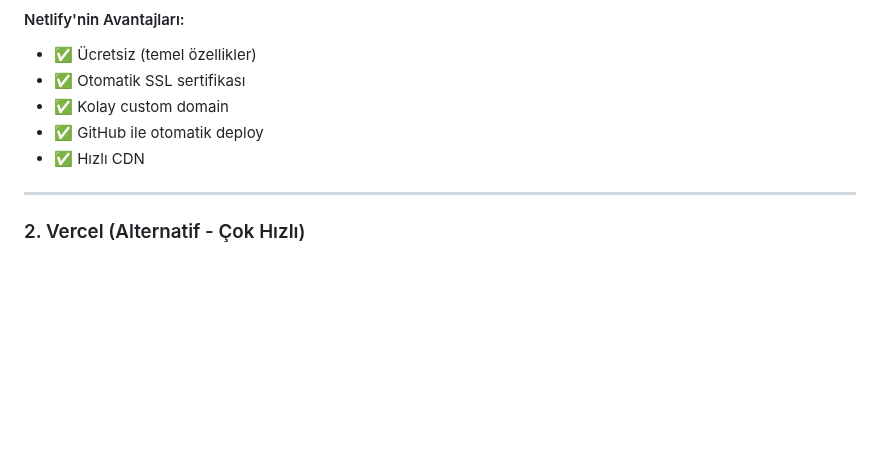
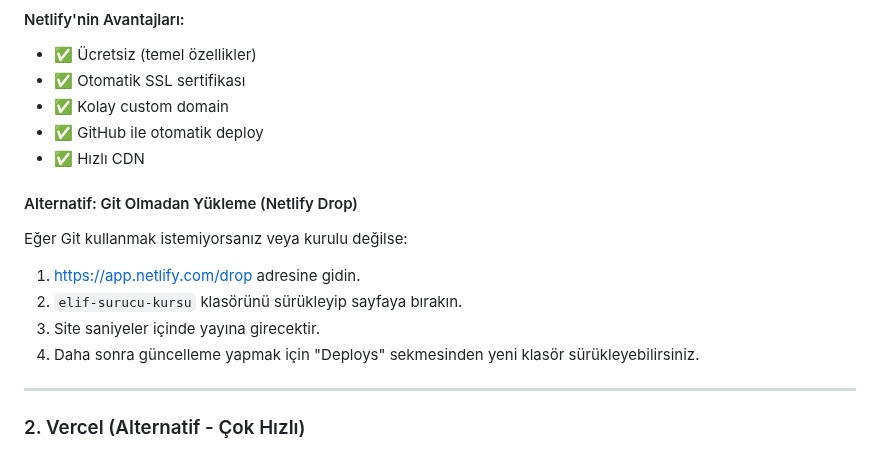
Before and after one commit to elif-surucu-kursu/surucu_kursu, a Markdown page: elif-surucu-kursu/DEPLOYMENT.md, the part around the change. Drawn GitHub-style; blank space fills up the shorter version.

```diff
--- a/elif-surucu-kursu/DEPLOYMENT.md
+++ b/elif-surucu-kursu/DEPLOYMENT.md
@@ -50,6 +50,13 @@ Netlify, static web sitelerini yayınlamak için en popüler ve kullanıcı dost
 - ✅ Kolay custom domain
 - ✅ GitHub ile otomatik deploy
 - ✅ Hızlı CDN
+
+#### Alternatif: Git Olmadan Yükleme (Netlify Drop)
+Eğer Git kullanmak istemiyorsanız veya kurulu değilse:
+1. https://app.netlify.com/drop adresine gidin.
+2. `elif-surucu-kursu` klasörünü sürükleyip sayfaya bırakın.
+3. Site saniyeler içinde yayına girecektir.
+4. Daha sonra güncelleme yapmak için "Deploys" sekmesinden yeni klasör sürükleyebilirsiniz.
 
 ---
 
```
Also changed, not shown: elif-surucu-kursu/GITHUB_INSTRUCTIONS.md (added, +33 -0 lines).
